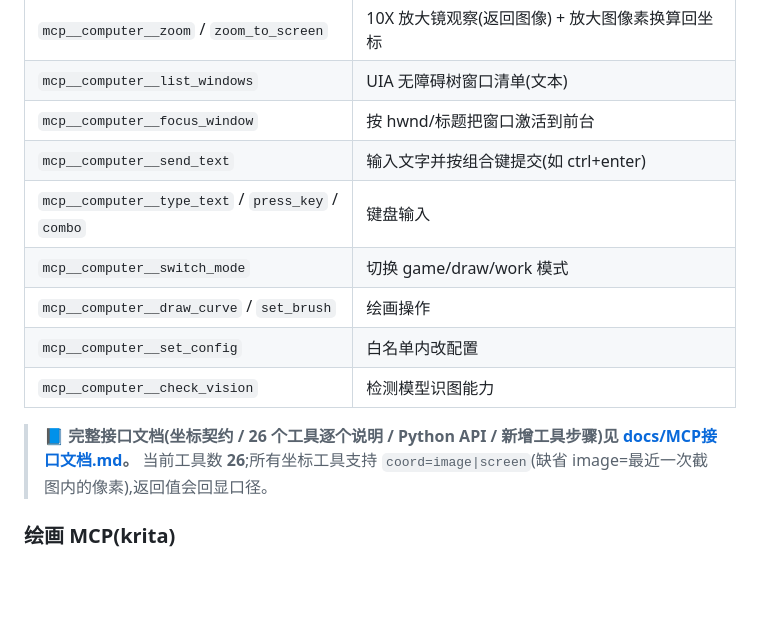
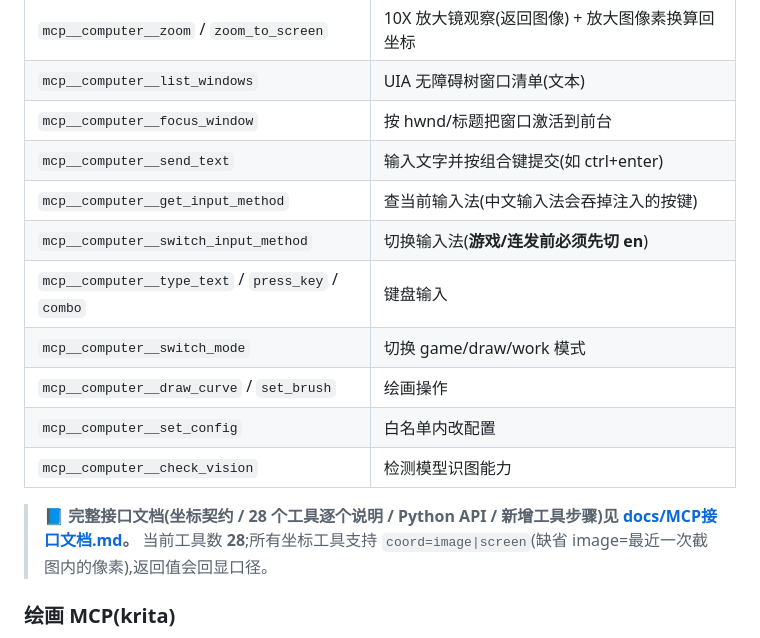
Before and after one commit to iii993/computer-use-advance, a Markdown page: README.md, the part around the change. Drawn GitHub-style; blank space fills up the shorter version.

Commit message:
文档:README 同步输入法工具(工具数 28)

```diff
--- a/README.md
+++ b/README.md
@@ -255,14 +255,16 @@ AI 可通过 `set_config` 修改 `ai.whitelist` 内的参数(立即生效):
 | `mcp__computer__list_windows` | UIA 无障碍树窗口清单(文本) |
 | `mcp__computer__focus_window` | 按 hwnd/标题把窗口激活到前台 |
 | `mcp__computer__send_text` | 输入文字并按组合键提交(如 ctrl+enter) |
+| `mcp__computer__get_input_method` | 查当前输入法(中文输入法会吞掉注入的按键) |
+| `mcp__computer__switch_input_method` | 切换输入法(**游戏/连发前必须先切 en**) |
 | `mcp__computer__type_text` / `press_key` / `combo` | 键盘输入 |
 | `mcp__computer__switch_mode` | 切换 game/draw/work 模式 |
 | `mcp__computer__draw_curve` / `set_brush` | 绘画操作 |
 | `mcp__computer__set_config` | 白名单内改配置 |
 | `mcp__computer__check_vision` | 检测模型识图能力 |
 
-> 📘 **完整接口文档(坐标契约 / 26 个工具逐个说明 / Python API / 新增工具步骤)见 [docs/MCP接口文档.md](docs/MCP接口文档.md)。**
-> 当前工具数 **26**;所有坐标工具支持 `coord=image|screen`(缺省 image=最近一次截图内的像素),返回值会回显口径。
+> 📘 **完整接口文档(坐标契约 / 28 个工具逐个说明 / Python API / 新增工具步骤)见 [docs/MCP接口文档.md](docs/MCP接口文档.md)。**
+> 当前工具数 **28**;所有坐标工具支持 `coord=image|screen`(缺省 image=最近一次截图内的像素),返回值会回显口径。
 
 ### 绘画 MCP(krita)
 
```
